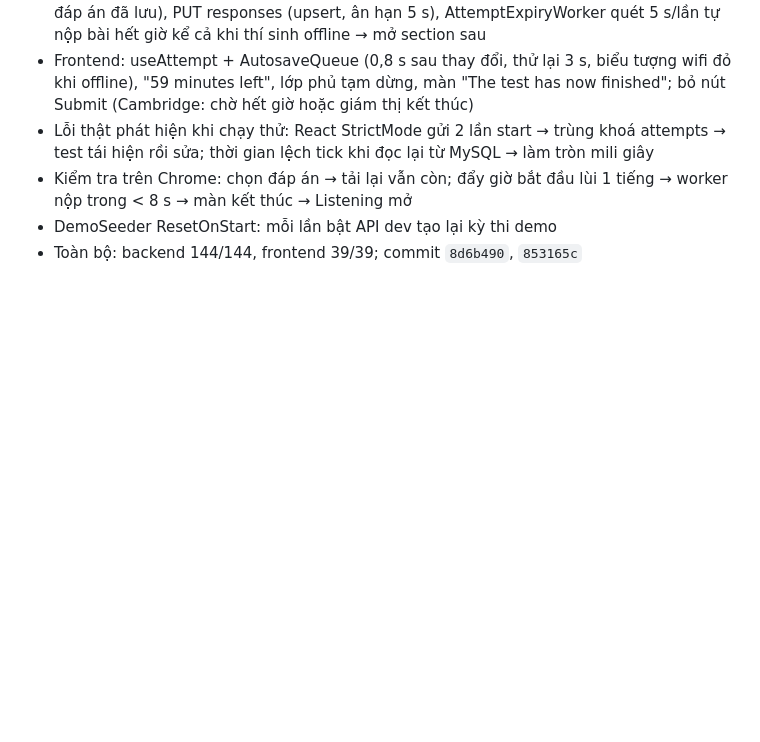
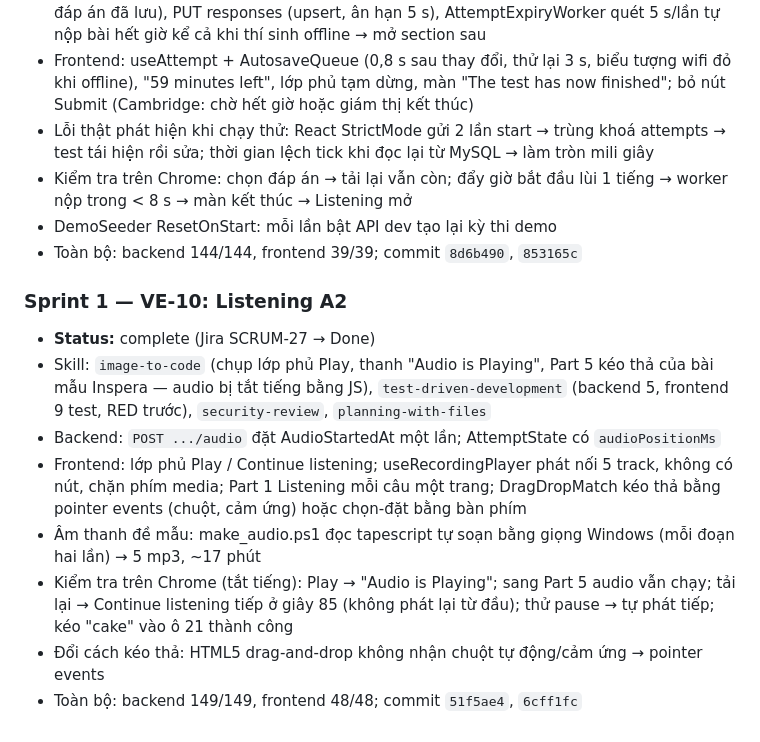
Before and after one commit to trhlow/cambridge-exam-prep, a Markdown page: .planning/2026-10-10-sprint-plan/progress.md, the part around the change. GitHub-like rendering; blank space fills up the shorter version.

Commit message:
docs: record VE-10 Listening in plan and CLAUDE.md

```diff
--- a/.planning/2026-10-10-sprint-plan/progress.md
+++ b/.planning/2026-10-10-sprint-plan/progress.md
@@ -90,3 +90,13 @@
 - Kiểm tra trên Chrome: chọn đáp án → tải lại vẫn còn; đẩy giờ bắt đầu lùi 1 tiếng → worker nộp trong < 8 s → màn kết thúc → Listening mở
 - DemoSeeder ResetOnStart: mỗi lần bật API dev tạo lại kỳ thi demo
 - Toàn bộ: backend 144/144, frontend 39/39; commit `8d6b490`, `853165c`
+
+### Sprint 1 — VE-10: Listening A2
+- **Status:** complete (Jira SCRUM-27 → Done)
+- Skill: `image-to-code` (chụp lớp phủ Play, thanh "Audio is Playing", Part 5 kéo thả của bài mẫu Inspera — audio bị tắt tiếng bằng JS), `test-driven-development` (backend 5, frontend 9 test, RED trước), `security-review`, `planning-with-files`
+- Backend: `POST .../audio` đặt AudioStartedAt một lần; AttemptState có `audioPositionMs`
+- Frontend: lớp phủ Play / Continue listening; useRecordingPlayer phát nối 5 track, không có nút, chặn phím media; Part 1 Listening mỗi câu một trang; DragDropMatch kéo thả bằng pointer events (chuột, cảm ứng) hoặc chọn-đặt bằng bàn phím
+- Âm thanh đề mẫu: make_audio.ps1 đọc tapescript tự soạn bằng giọng Windows (mỗi đoạn hai lần) → 5 mp3, ~17 phút
+- Kiểm tra trên Chrome (tắt tiếng): Play → "Audio is Playing"; sang Part 5 audio vẫn chạy; tải lại → Continue listening tiếp ở giây 85 (không phát lại từ đầu); thử pause → tự phát tiếp; kéo "cake" vào ô 21 thành công
+- Đổi cách kéo thả: HTML5 drag-and-drop không nhận chuột tự động/cảm ứng → pointer events
+- Toàn bộ: backend 149/149, frontend 48/48; commit `51f5ae4`, `6cff1fc`
```
Also changed, not shown: .planning/2026-10-10-sprint-plan/task_plan.md (+2 -2 lines), CLAUDE.md (+2 -2 lines).
